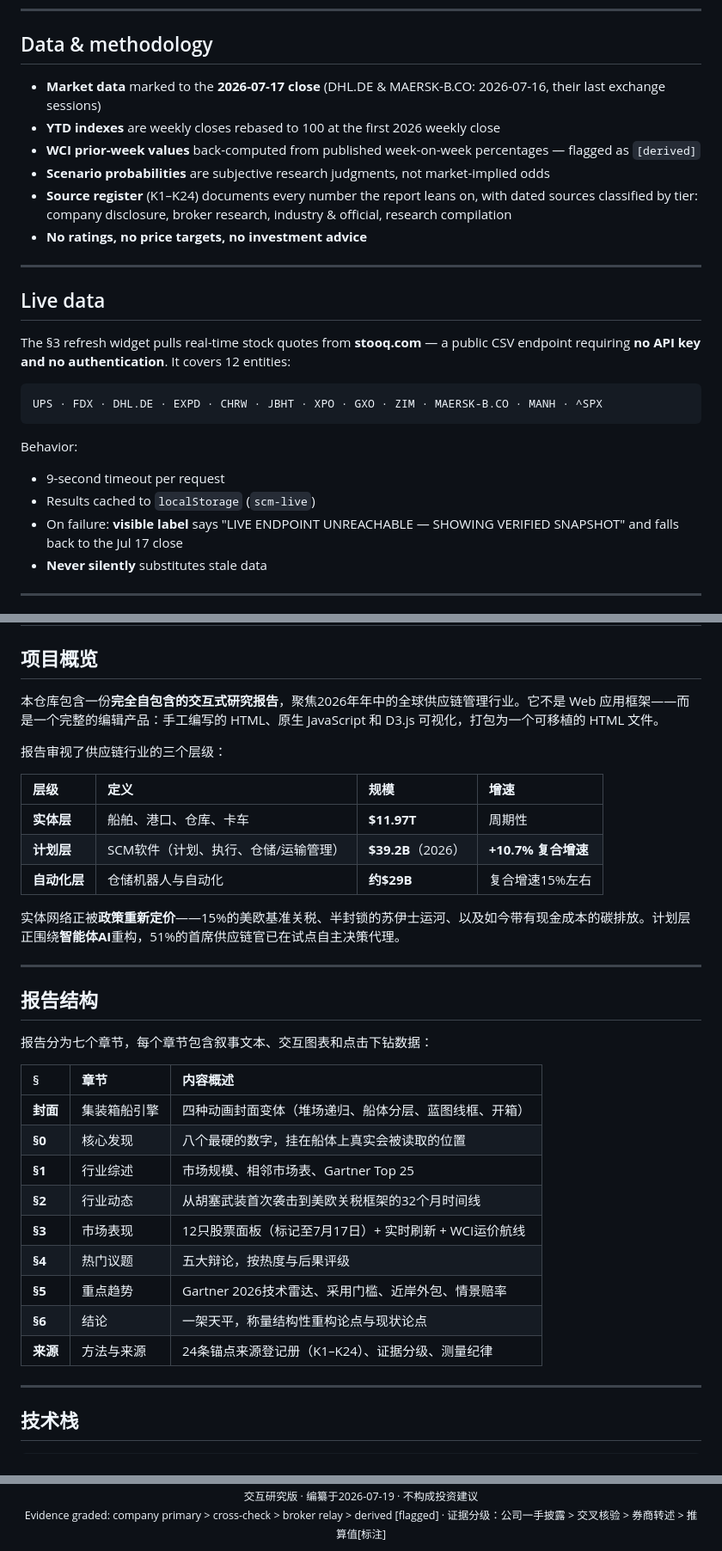
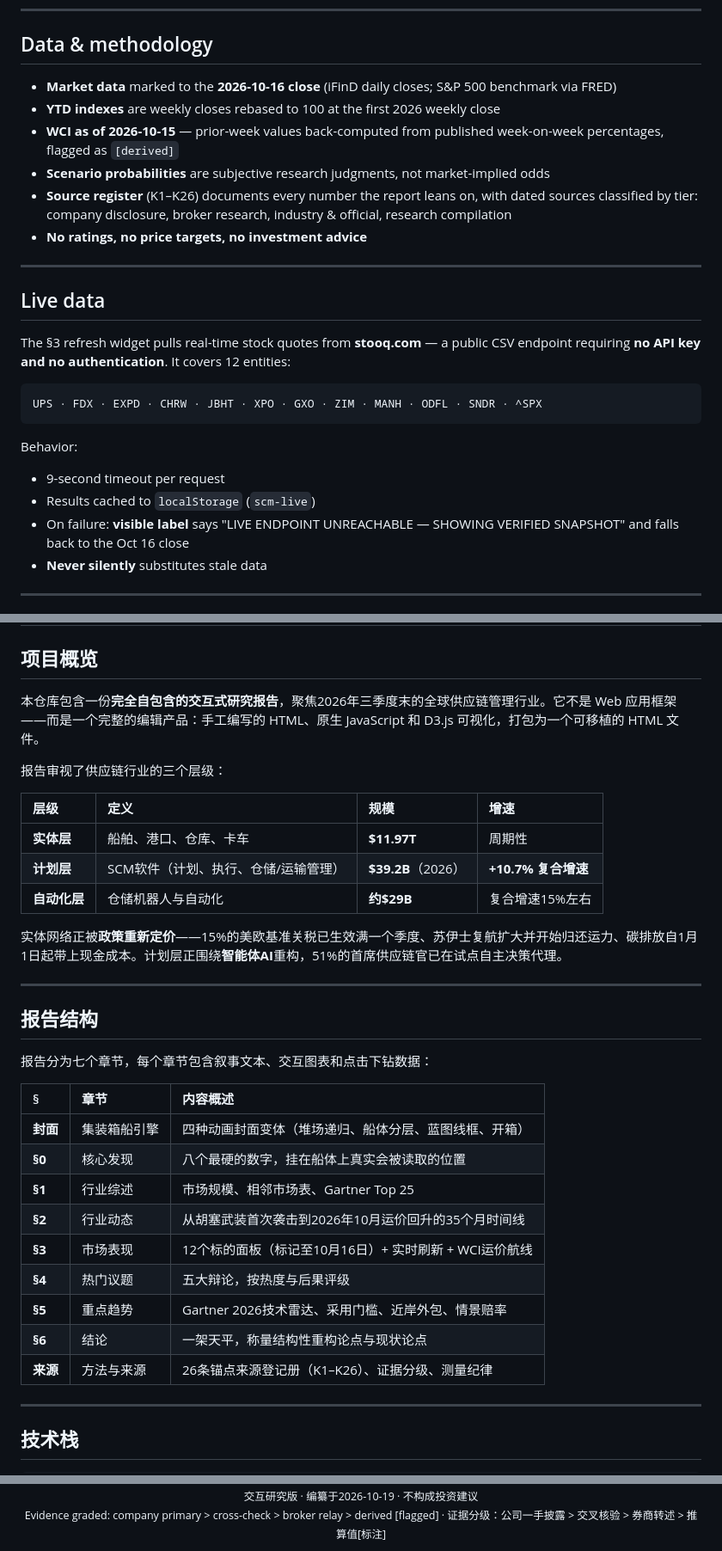
Before and after one commit to SummerPapaya/supply-chain-research-kimiagent, a Markdown page: README.md, 3 parts joined by grey strips. Shown at 86% size. GitHub-like rendering.

Commit message:
docs: extend README time window to Q3 2026 (data as of 2026-10-16, 35-month timeline, K1–K26)

````diff
--- a/README.md
+++ b/README.md
@@ -176,11 +176,11 @@ The report follows a strict editorial design system:
 
 ## Data & methodology
 
-- **Market data** marked to the **2026-07-17 close** (DHL.DE & MAERSK-B.CO: 2026-07-16, their last exchange sessions)
+- **Market data** marked to the **2026-10-16 close** (iFinD daily closes; S&P 500 benchmark via FRED)
 - **YTD indexes** are weekly closes rebased to 100 at the first 2026 weekly close
-- **WCI prior-week values** back-computed from published week-on-week percentages — flagged as `[derived]`
+- **WCI as of 2026-10-15** — prior-week values back-computed from published week-on-week percentages, flagged as `[derived]`
 - **Scenario probabilities** are subjective research judgments, not market-implied odds
-- **Source register** (K1–K24) documents every number the report leans on, with dated sources classified by tier: company disclosure, broker research, industry & official, research compilation
+- **Source register** (K1–K26) documents every number the report leans on, with dated sources classified by tier: company disclosure, broker research, industry & official, research compilation
 - **No ratings, no price targets, no investment advice**
 
 ---
@@ -190,13 +190,13 @@ The report follows a strict editorial design system:
 The §3 refresh widget pulls real-time stock quotes from **stooq.com** — a public CSV endpoint requiring **no API key and no authentication**. It covers 12 entities:
 
 ```
-UPS · FDX · DHL.DE · EXPD · CHRW · JBHT · XPO · GXO · ZIM · MAERSK-B.CO · MANH · ^SPX
+UPS · FDX · EXPD · CHRW · JBHT · XPO · GXO · ZIM · MANH · ODFL · SNDR · ^SPX
 ```
 
 Behavior:
 - 9-second timeout per request
 - Results cached to `localStorage` (`scm-live`)
-- On failure: **visible label** says "LIVE ENDPOINT UNREACHABLE — SHOWING VERIFIED SNAPSHOT" and falls back to the Jul 17 close
+- On failure: **visible label** says "LIVE ENDPOINT UNREACHABLE — SHOWING VERIFIED SNAPSHOT" and falls back to the Oct 16 close
 - **Never silently** substitutes stale data
 
 ---
@@ -239,7 +239,7 @@ You may freely reuse the code, including commercially. You may share and adapt t
 
 ## 项目概览
 
-本仓库包含一份**完全自包含的交互式研究报告**，聚焦2026年年中的全球供应链管理行业。它不是 Web 应用框架——而是一个完整的编辑产品：手工编写的 HTML、原生 JavaScript 和 D3.js 可视化，打包为一个可移植的 HTML 文件。
+本仓库包含一份**完全自包含的交互式研究报告**，聚焦2026年三季度末的全球供应链管理行业。它不是 Web 应用框架——而是一个完整的编辑产品：手工编写的 HTML、原生 JavaScript 和 D3.js 可视化，打包为一个可移植的 HTML 文件。
 
 报告审视了供应链行业的三个层级：
 
@@ -249,7 +249,7 @@ You may freely reuse the code, including commercially. You may share and adapt t
 | **计划层** | SCM软件（计划、执行、仓储/运输管理） | **$39.2B**（2026） | **+10.7% 复合增速** |
 | **自动化层** | 仓储机器人与自动化 | **约$29B** | 复合增速15%左右 |
 
-实体网络正被**政策重新定价**——15%的美欧基准关税、半封锁的苏伊士运河、以及如今带有现金成本的碳排放。计划层正围绕**智能体AI**重构，51%的首席供应链官已在试点自主决策代理。
+实体网络正被**政策重新定价**——15%的美欧基准关税已生效满一个季度、苏伊士复航扩大并开始归还运力、碳排放自1月1日起带上现金成本。计划层正围绕**智能体AI**重构，51%的首席供应链官已在试点自主决策代理。
 
 ---
 
@@ -262,12 +262,12 @@ You may freely reuse the code, including commercially. You may share and adapt t
 | **封面** | 集装箱船引擎 | 四种动画封面变体（堆场递归、船体分层、蓝图线框、开箱） |
 | **§0** | 核心发现 | 八个最硬的数字，挂在船体上真实会被读取的位置 |
 | **§1** | 行业综述 | 市场规模、相邻市场表、Gartner Top 25 |
-| **§2** | 行业动态 | 从胡塞武装首次袭击到美欧关税框架的32个月时间线 |
-| **§3** | 市场表现 | 12只股票面板（标记至7月17日）+ 实时刷新 + WCI运价航线 |
+| **§2** | 行业动态 | 从胡塞武装首次袭击到2026年10月运价回升的35个月时间线 |
+| **§3** | 市场表现 | 12个标的面板（标记至10月16日）+ 实时刷新 + WCI运价航线 |
 | **§4** | 热门议题 | 五大辩论，按热度与后果评级 |
 | **§5** | 重点趋势 | Gartner 2026技术雷达、采用门槛、近岸外包、情景赔率 |
 | **§6** | 结论 | 一架天平，称量结构性重构论点与现状论点 |
-| **来源** | 方法与来源 | 24条锚点来源登记册（K1–K24）、证据分级、测量纪律 |
+| **来源** | 方法与来源 | 26条锚点来源登记册（K1–K26）、证据分级、测量纪律 |
 
 ---
 
@@ -445,5 +445,5 @@ UPS · FDX · DHL.DE · EXPD · CHRW · JBHT · XPO · GXO · ZIM · MAERSK-B.CO
   <br/>
-  <sub>交互研究版 · 编纂于2026-07-19 · 不构成投资建议</sub>
+  <sub>交互研究版 · 编纂于2026-10-19 · 不构成投资建议</sub>
   <br/>
   <sub>Evidence graded: company primary &gt; cross-check &gt; broker relay &gt; derived [flagged] · 证据分级：公司一手披露 &gt; 交叉核验 &gt; 券商转述 &gt; 推算值[标注]</sub>
 </div>
````
Also changed, not shown: other parts of README.md (+17 -17 lines).
